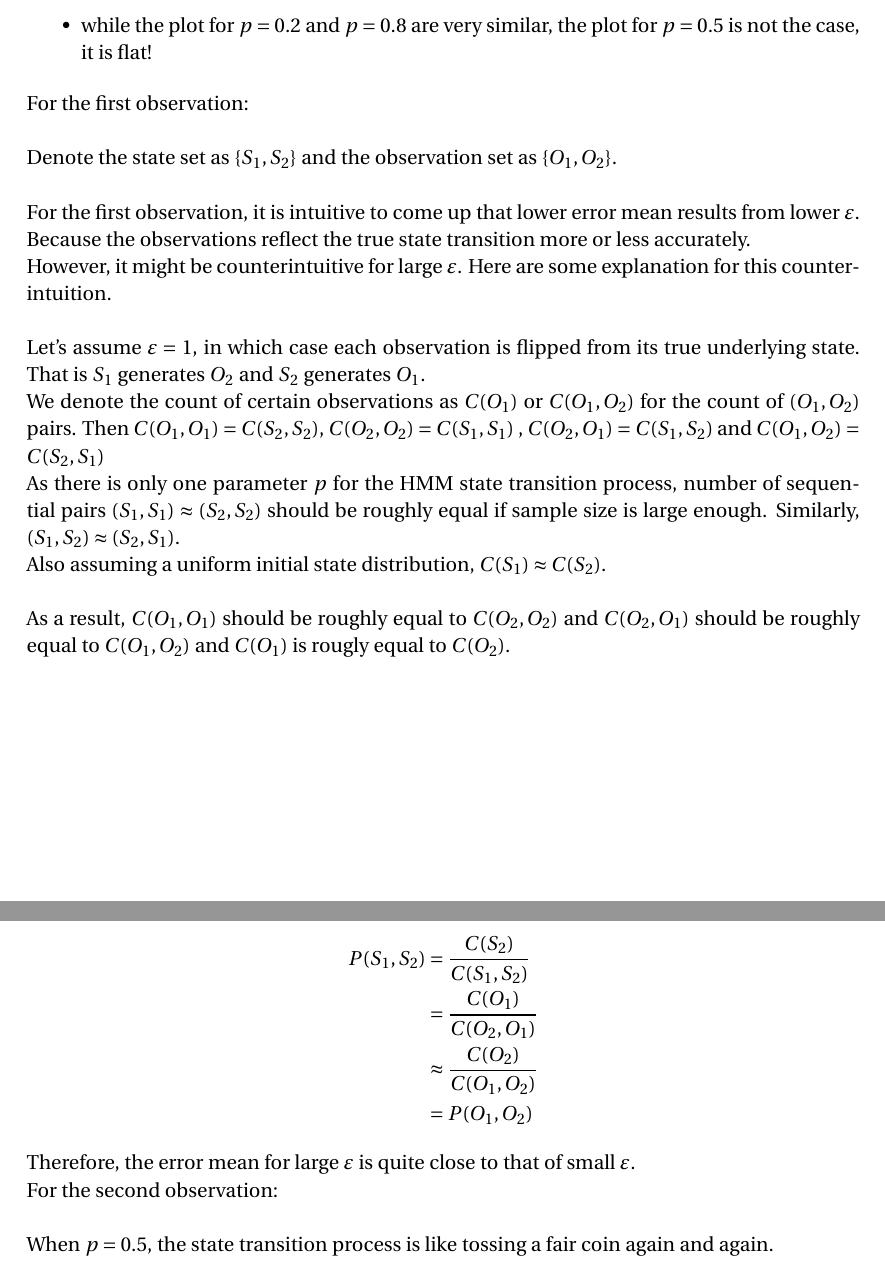
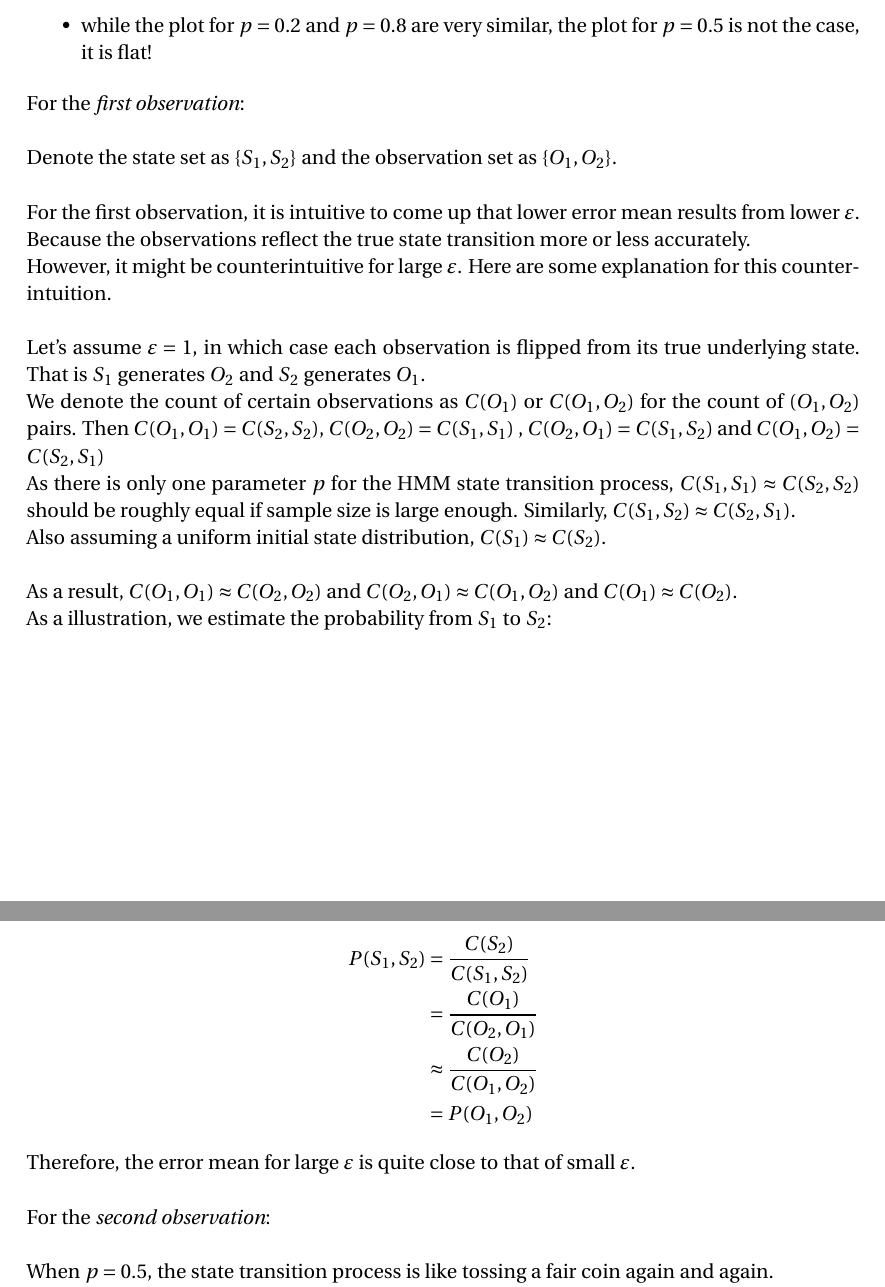
Before and after one commit to xiaohan2012/markov-modeling-bayesian-learning, a LaTeX document (solution.tex): two parts of pages 3 and 4 of 4, joined at a grey line, cut so that both start at the same text. Compiled offline with pdfLaTeX.

Commit message:
some style improvement for noisy-hmm

```diff
--- a/solution.tex
+++ b/solution.tex
@@ -159,7 +159,7 @@ There are two remarkable oberservations.
 \item while the plot for $p=0.2$ and $p=0.8$ are very similar, the plot for $p=0.5$ is not the case, it is flat!
 \end {itemize}
 
-For the first observation:\newline
+For the {\em first observation}:\newline
 
 Denote the state set as $\{S_1, S_2\}$ and the observation set as $\{O_1, O_2\}$. \newline
 
@@ -171,11 +171,13 @@ Let's assume $\varepsilon=1$, in which case each observation is flipped from its
 
 We denote the count of certain observations as $C (O_1)$ or $C (O_1, O_2)$ for the count of $(O_1, O_2)$ pairs. Then $C (O_1, O_1) = C (S_2, S_2)$, $C (O_2, O_2) = C (S_1, S_1)$ , $C (O_2, O_1) = C (S_1, S_2)$ and $C (O_1, O_2) = C (S_2, S_1)$
 
-As there is only one parameter $p$ for the HMM state transition process, number of sequential pairs $(S_1,S_1) \approx (S_2,S_2)$ should be roughly equal if sample size is large enough. Similarly, $(S_1, S_2) \approx (S_2, S_1)$.
+As there is only one parameter $p$ for the HMM state transition process, $C(S_1,S_1) \approx C(S_2,S_2)$ should be roughly equal if sample size is large enough. Similarly, $C(S_1, S_2) \approx C(S_2, S_1)$.
 
 Also assuming a uniform initial state distribution, $C (S_1) \approx C (S_2)$. \newline
 
-As a result, $C (O_1, O_1)$  should be roughly equal to $C (O_2, O_2)$ and $C (O_2, O_1)$  should be roughly equal to $C (O_1, O_2)$ and $C (O_1)$ is rougly equal to $C (O_2)$.
+As a result, $C (O_1, O_1) \approx C (O_2, O_2)$ and $C (O_2, O_1) \approx C (O_1, O_2)$ and $C (O_1) \approx C (O_2)$.
+
+As a illustration, we estimate the probability from $S_1$ to $S_2$:
 
 \begin {align*}
   P (S_1, S_2) &= \frac {C (S_2)} {C (S_1, S_2)} \\
@@ -184,9 +186,9 @@ As a result, $C (O_1, O_1)$  should be roughly equal to $C (O_2, O_2)$ and $C (O
   &=P (O_1, O_2)
 \end {align*}
 
-Therefore, the error mean for large $\varepsilon$ is quite close to that of small $\varepsilon$.
+Therefore, the error mean for large $\varepsilon$ is quite close to that of small $\varepsilon$.\newline
 
-For the second observation:\newline
+For the {\em second observation}:\newline
 
 When $p=0.5$, the state transition process is like tossing a fair coin again and again.
 
```
